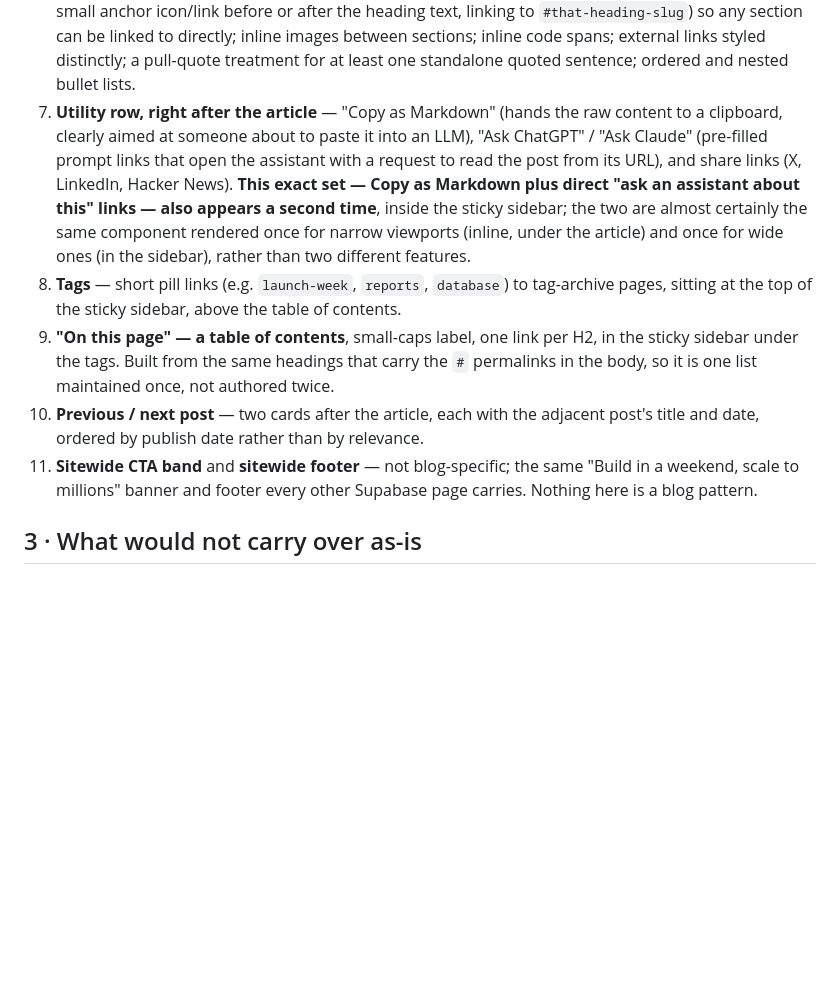
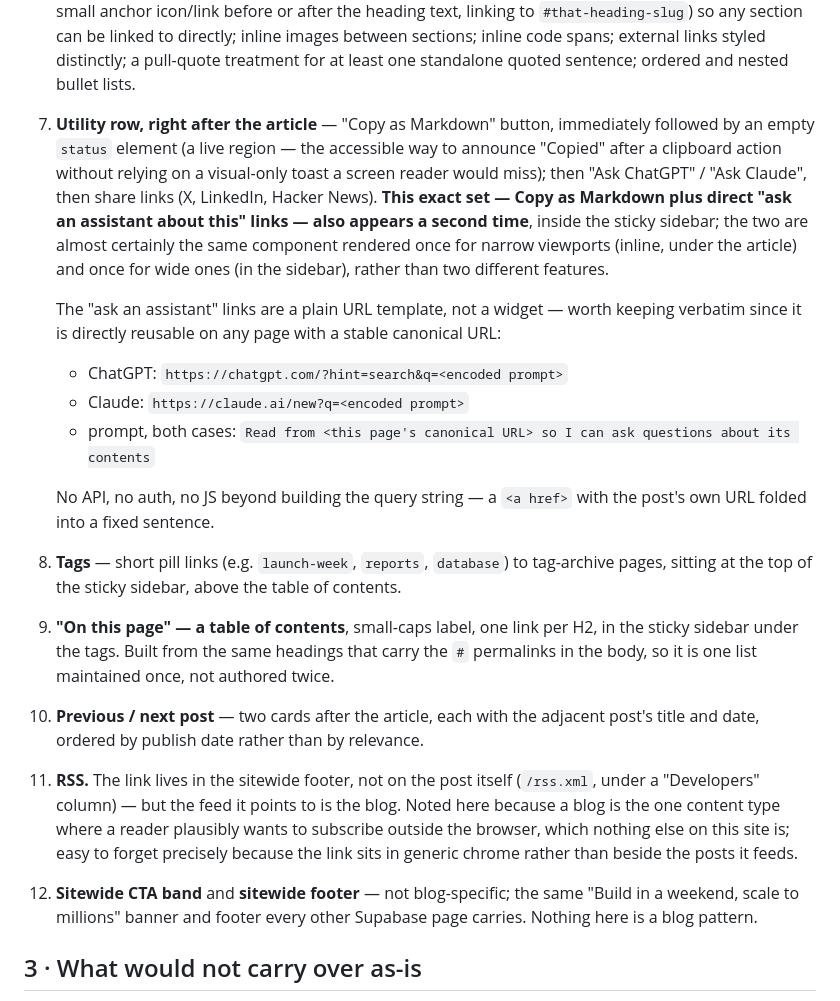
Before and after one commit to datasouq/datasouq.github.io, a Markdown page: docs/blog-reference.md, the part around the change. GitHub-like rendering; blank space fills up the shorter version.

Commit message:
Add the concrete details from the blog research that chat had but the file didn't (#13)
Three things gathered while researching supabase.com/blog/supabase-reports-and-metrics
that stayed in the conversation instead of the file:

- The exact "ask an assistant" href template. The doc described the
  ChatGPT/Claude links qualitatively; the actual value is the URL pattern
  itself (chatgpt.com/?hint=search&q=... and claude.ai/new?q=..., both
  wrapping the same fixed sentence around the page's own URL) -- no API,
  no widget, directly copyable to any page with a stable canonical URL.
- The status element beside "Copy as Markdown": an empty live region,
  the accessible way to announce a clipboard action without a
  screen-reader-invisible toast.
- The RSS link. It lives in the sitewide footer, not the post, which is
  exactly why it is easy to forget it exists -- and a blog is the one
  content type here where a reader would plausibly want it.

Co-authored-by: Claude Sonnet 5 <noreply@anthropic.com>

```diff
--- a/docs/blog-reference.md
+++ b/docs/blog-reference.md
@@ -71,16 +71,29 @@ measured, since narrowing this specific page was not tested this session.
    can be linked to directly; inline images between sections; inline code
    spans; external links styled distinctly; a pull-quote treatment for at
    least one standalone quoted sentence; ordered and nested bullet lists.
-7. **Utility row, right after the article** — "Copy as Markdown" (hands
-   the raw content to a clipboard, clearly aimed at someone about to paste
-   it into an LLM), "Ask ChatGPT" / "Ask Claude" (pre-filled prompt links
-   that open the assistant with a request to read the post from its URL),
-   and share links (X, LinkedIn, Hacker News). **This exact set — Copy as
-   Markdown plus direct "ask an assistant about this" links — also appears
-   a second time**, inside the sticky sidebar; the two are almost certainly
-   the same component rendered once for narrow viewports (inline, under
-   the article) and once for wide ones (in the sidebar), rather than two
-   different features.
+7. **Utility row, right after the article** — "Copy as Markdown" button,
+   immediately followed by an empty `status` element (a live region —
+   the accessible way to announce "Copied" after a clipboard action
+   without relying on a visual-only toast a screen reader would miss);
+   then "Ask ChatGPT" / "Ask Claude", then share links (X, LinkedIn,
+   Hacker News). **This exact set — Copy as Markdown plus direct "ask an
+   assistant about this" links — also appears a second time**, inside the
+   sticky sidebar; the two are almost certainly the same component
+   rendered once for narrow viewports (inline, under the article) and
+   once for wide ones (in the sidebar), rather than two different
+   features.
+
+   The "ask an assistant" links are a plain URL template, not a widget —
+   worth keeping verbatim since it is directly reusable on any page with
+   a stable canonical URL:
+
+   - ChatGPT: `https://chatgpt.com/?hint=search&q=<encoded prompt>`
+   - Claude: `https://claude.ai/new?q=<encoded prompt>`
+   - prompt, both cases: `Read from <this page's canonical URL> so I can
+     ask questions about its contents`
+
+   No API, no auth, no JS beyond building the query string — a `<a href>`
+   with the post's own URL folded into a fixed sentence.
 8. **Tags** — short pill links (e.g. `launch-week`, `reports`, `database`)
    to tag-archive pages, sitting at the top of the sticky sidebar, above
    the table of contents.
@@ -91,7 +104,13 @@ measured, since narrowing this specific page was not tested this session.
 10. **Previous / next post** — two cards after the article, each with the
     adjacent post's title and date, ordered by publish date rather than
     by relevance.
-11. **Sitewide CTA band** and **sitewide footer** — not blog-specific;
+11. **RSS.** The link lives in the sitewide footer, not on the post itself
+    (`/rss.xml`, under a "Developers" column) — but the feed it points to
+    is the blog. Noted here because a blog is the one content type where
+    a reader plausibly wants to subscribe outside the browser, which
+    nothing else on this site is; easy to forget precisely because the
+    link sits in generic chrome rather than beside the posts it feeds.
+12. **Sitewide CTA band** and **sitewide footer** — not blog-specific;
     the same "Build in a weekend, scale to millions" banner and footer
     every other Supabase page carries. Nothing here is a blog pattern.
 
```
